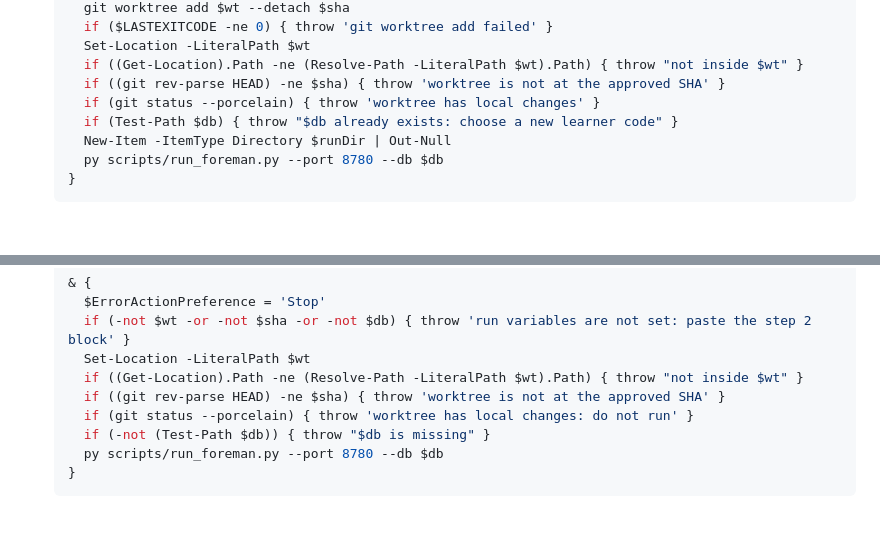
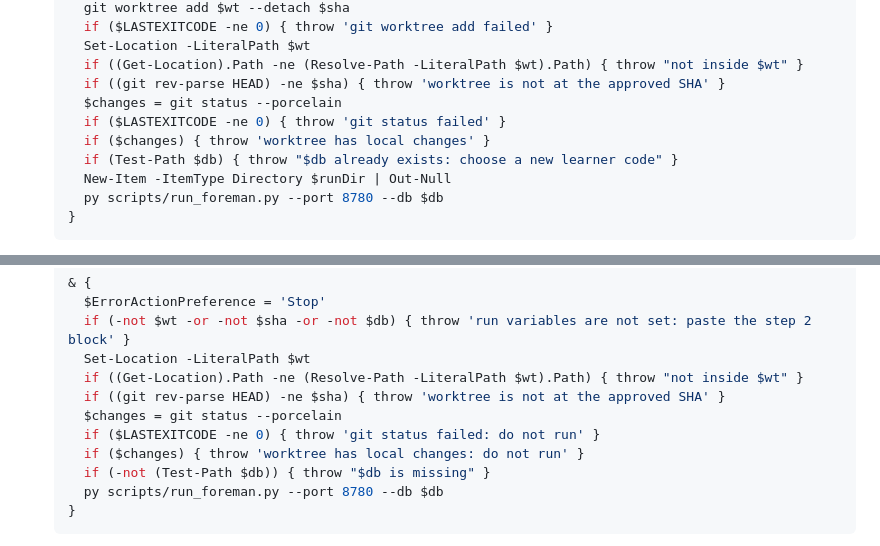
Before and after one commit to edwardjones3976/aesop-learning-lab, a Markdown page: docs/real-learner-runbook.md, 2 parts joined by grey strips. Rendered like a GitHub page; blank space fills up the shorter version.

Commit message:
Check git status's exit code before trusting an empty result
Codex bot P2 on #55: a failed git status with no output read as clean. With a
corrupt index the old block reached the server; now it stops with 'git status
failed'.

Co-Authored-By: Claude Opus 5.5 <noreply@anthropic.com>

```diff
--- a/docs/real-learner-runbook.md
+++ b/docs/real-learner-runbook.md
@@ -35,7 +35,9 @@ Three software gaps found while reviewing this runbook have been fixed in the ap
      Set-Location -LiteralPath $wt
      if ((Get-Location).Path -ne (Resolve-Path -LiteralPath $wt).Path) { throw "not inside $wt" }
      if ((git rev-parse HEAD) -ne $sha) { throw 'worktree is not at the approved SHA' }
-     if (git status --porcelain) { throw 'worktree has local changes' }
+     $changes = git status --porcelain
+     if ($LASTEXITCODE -ne 0) { throw 'git status failed' }
+     if ($changes) { throw 'worktree has local changes' }
      if (Test-Path $db) { throw "$db already exists: choose a new learner code" }
      New-Item -ItemType Directory $runDir | Out-Null
      py scripts/run_foreman.py --port 8780 --db $db
@@ -52,7 +54,9 @@ Three software gaps found while reviewing this runbook have been fixed in the ap
      Set-Location -LiteralPath $wt
      if ((Get-Location).Path -ne (Resolve-Path -LiteralPath $wt).Path) { throw "not inside $wt" }
      if ((git rev-parse HEAD) -ne $sha) { throw 'worktree is not at the approved SHA' }
-     if (git status --porcelain) { throw 'worktree has local changes: do not run' }
+     $changes = git status --porcelain
+     if ($LASTEXITCODE -ne 0) { throw 'git status failed: do not run' }
+     if ($changes) { throw 'worktree has local changes: do not run' }
      if (-not (Test-Path $db)) { throw "$db is missing" }
      py scripts/run_foreman.py --port 8780 --db $db
    }
```
